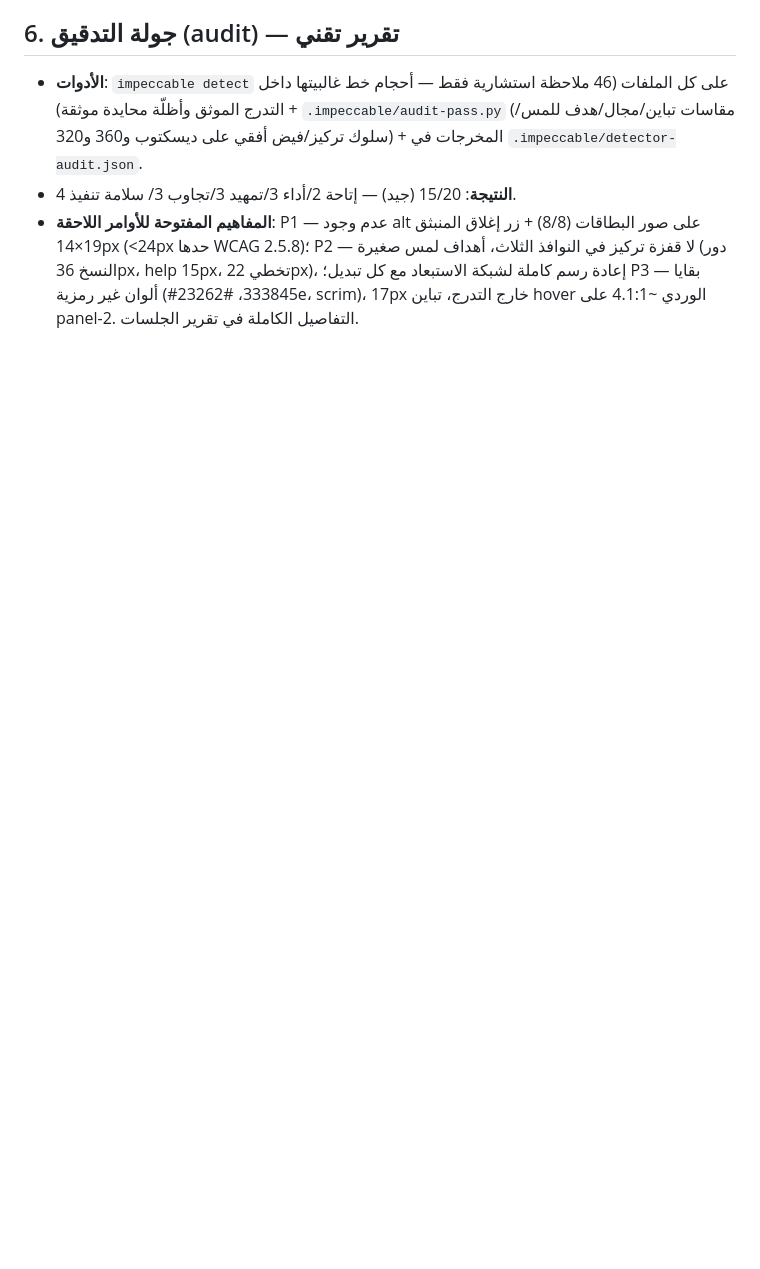
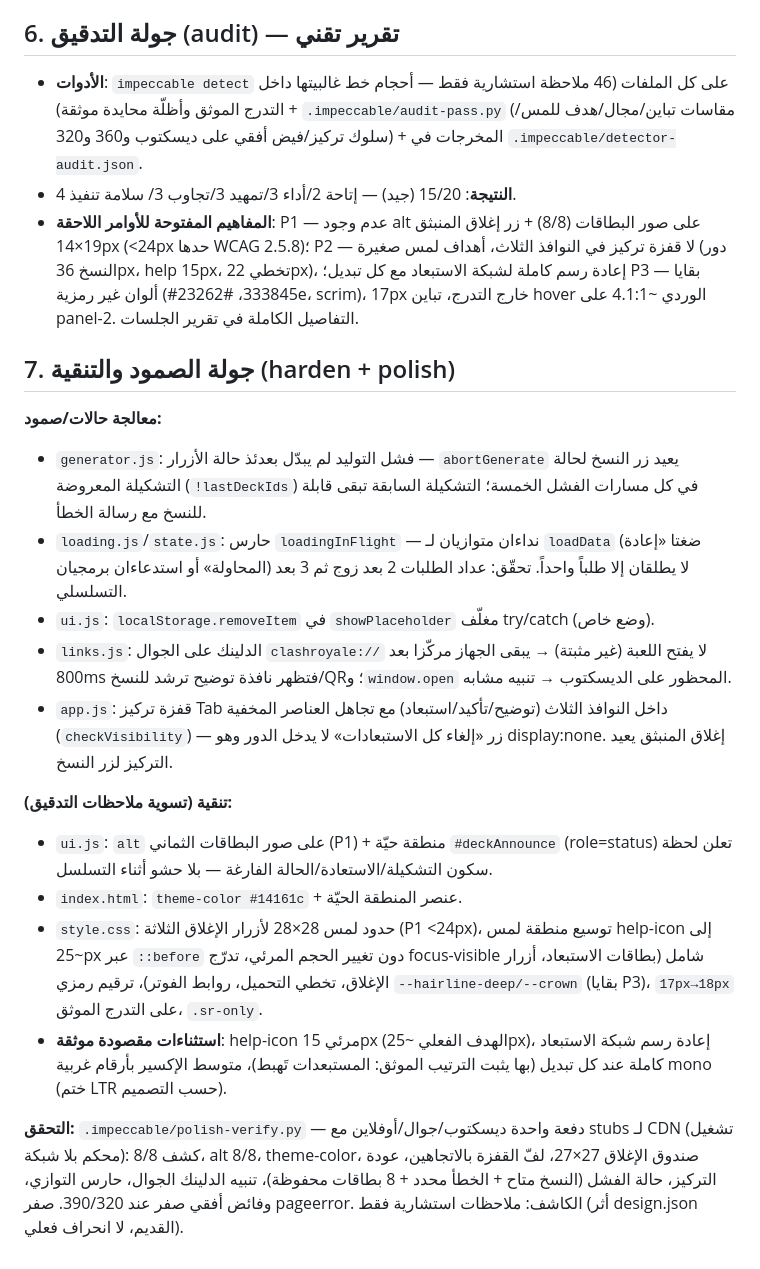
Before and after one commit to mhmod3/cr-deck, a Markdown page: handoff.md, the part around the change. Drawn GitHub-style; blank space fills up the shorter version.

Commit message:
handoff: توثيق جولة الصمود والتنقية (المعالجة، الاستثناءات، أدوات التحقق)

```diff
--- a/handoff.md
+++ b/handoff.md
@@ -72,3 +72,20 @@
 - **الأدوات**: `impeccable detect` على كل الملفات (46 ملاحظة استشارية فقط — أحجام خط غالبيتها داخل التدرج الموثق وأظلّة محايدة موثقة) + `.impeccable/audit-pass.py` (مقاسات تباين/مجال/هدف للمس/سلوك تركيز/فيض أفقي على ديسكتوب و360 و320) + المخرجات في `.impeccable/detector-audit.json`.
 - **النتيجة**: 15/20 (جيد) — إتاحة 2/أداء 3/تمهيد 3/تجاوب 3/ سلامة تنفيذ 4.
 - **المفاهيم المفتوحة للأوامر اللاحقة**: P1 — عدم وجود alt على صور البطاقات (8/8) + زر إغلاق المنبثق 19×14px (<24px حدها WCAG 2.5.8)؛ P2 — لا قفزة تركيز في النوافذ الثلاث، أهداف لمس صغيرة (دور النسخ 36px، help 15px، تخطي 22px)، إعادة رسم كاملة لشبكة الاستبعاد مع كل تبديل؛ P3 — بقايا ألوان غير رمزية (#333845، #23262e، scrim)، 17px خارج التدرج، تباين hover الوردي ~4.1:1 على panel-2. التفاصيل الكاملة في تقرير الجلسات.
+
+## 7. جولة الصمود والتنقية (harden + polish)
+
+**معالجة حالات/صمود:**
+- `generator.js`: فشل التوليد لم يبدّل بعدئذ حالة الأزرار — `abortGenerate` يعيد زر النسخ لحالة التشكيلة المعروضة (`!lastDeckIds`) في كل مسارات الفشل الخمسة؛ التشكيلة السابقة تبقى قابلة للنسخ مع رسالة الخطأ.
+- `loading.js`/`state.js`: حارس `loadingInFlight` — نداءان متوازيان لـ `loadData` (ضغتا «إعادة المحاولة» أو استدعاءان برمجيان) لا يطلقان إلا طلباً واحداً. تحقّق: عداد الطلبات 2 بعد زوج ثم 3 بعد التسلسلي.
+- `ui.js`: `localStorage.removeItem` في `showPlaceholder` مغلّف try/catch (وضع خاص).
+- `links.js`: الدلينك على الجوال `clashroyale://` لا يفتح اللعبة (غير مثبتة) → يبقى الجهاز مركّزا بعد 800ms فتظهر نافذة توضيح ترشد للنسخ/QR؛ و`window.open` المحظور على الديسكتوب → تنبيه مشابه.
+- `app.js`: قفزة تركيز Tab داخل النوافذ الثلاث (توضيح/تأكيد/استبعاد) مع تجاهل العناصر المخفية (`checkVisibility`) — زر «إلغاء كل الاستبعادات» لا يدخل الدور وهو display:none. إغلاق المنبثق يعيد التركيز لزر النسخ.
+
+**تنقية (تسوية ملاحظات التدقيق):**
+- `ui.js`: `alt` على صور البطاقات الثماني (P1) + منطقة حيّة `#deckAnnounce` (role=status) تعلن لحظة سكون التشكيلة/الاستعادة/الحالة الفارغة — بلا حشو أثناء التسلسل.
+- `index.html`: `theme-color #14161c` + عنصر المنطقة الحيّة.
+- `style.css`: حدود لمس 28×28 لأزرار الإغلاق الثلاثة (P1 <24px)، توسيع منطقة لمس help-icon إلى ~25px عبر `::before` دون تغيير الحجم المرئي، تدرّج focus-visible شامل (بطاقات الاستبعاد، أزرار الإغلاق، تخطي التحميل، روابط الفوتر)، ترقيم رمزي `--hairline-deep/--crown` (بقايا P3)، `17px→18px` على التدرج الموثق، `.sr-only`.
+- **استثناءات مقصودة موثقة**: help-icon مرئي 15px (الهدف الفعلي ~25px)، إعادة رسم شبكة الاستبعاد كاملة عند كل تبديل (بها يثبت الترتيب الموثق: المستبعدات تَهبط)، متوسط الإكسير بأرقام غربية mono (ختم LTR حسب التصميم).
+
+**التحقق:** `.impeccable/polish-verify.py` — دفعة واحدة ديسكتوب/جوال/أوفلاين مع stubs لـ CDN (تشغيل محكم بلا شبكة): كشف 8/8، alt 8/8، theme-color، صندوق الإغلاق 27×27، لفّ القفزة بالاتجاهين، عودة التركيز، حالة الفشل (النسخ متاح + الخطأ محدد + 8 بطاقات محفوظة)، تنبيه الدلينك الجوال، حارس التوازي، وفائض أفقي صفر عند 390/320. صفر pageerror. الكاشف: ملاحظات استشارية فقط (أثر design.json القديم، لا انحراف فعلي).
```
